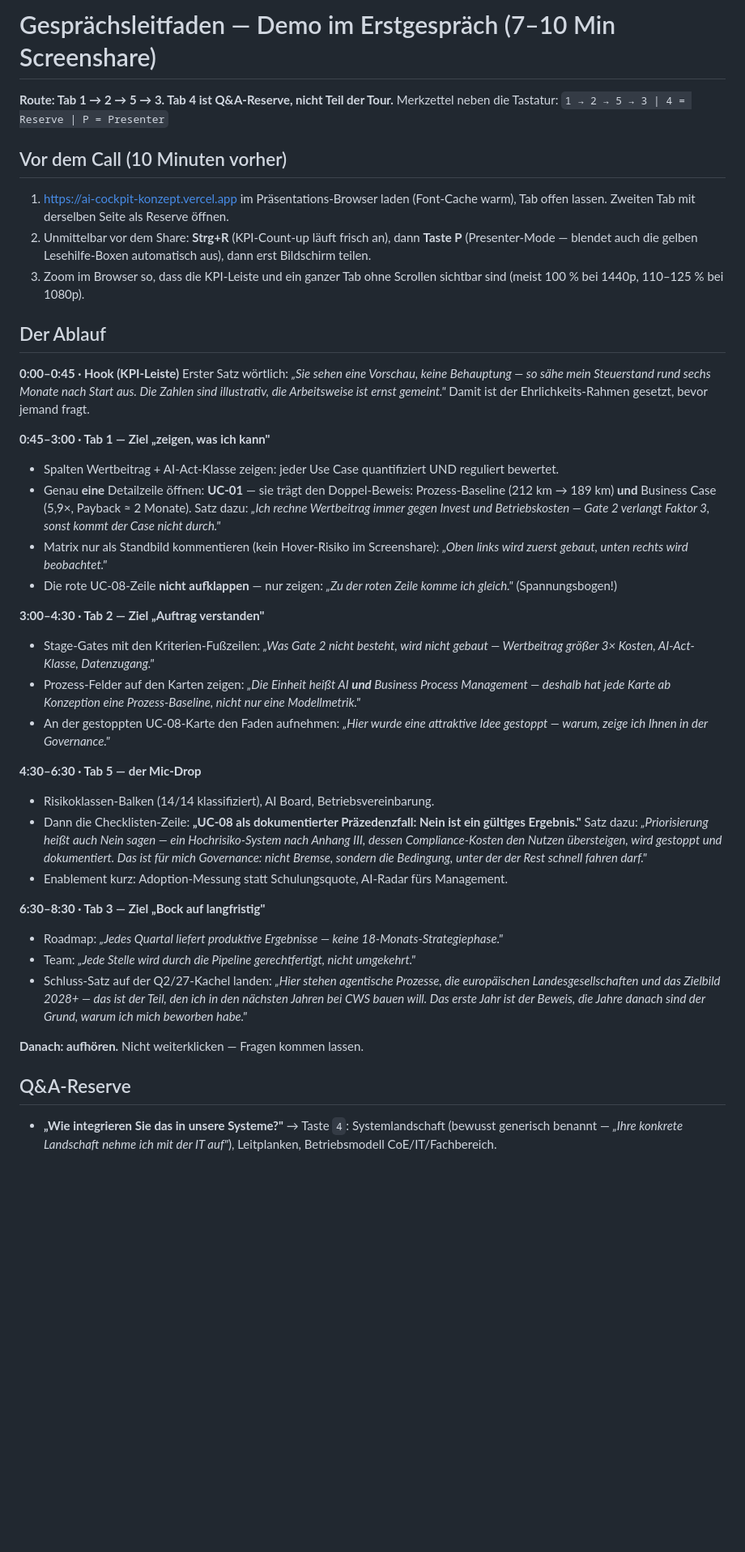
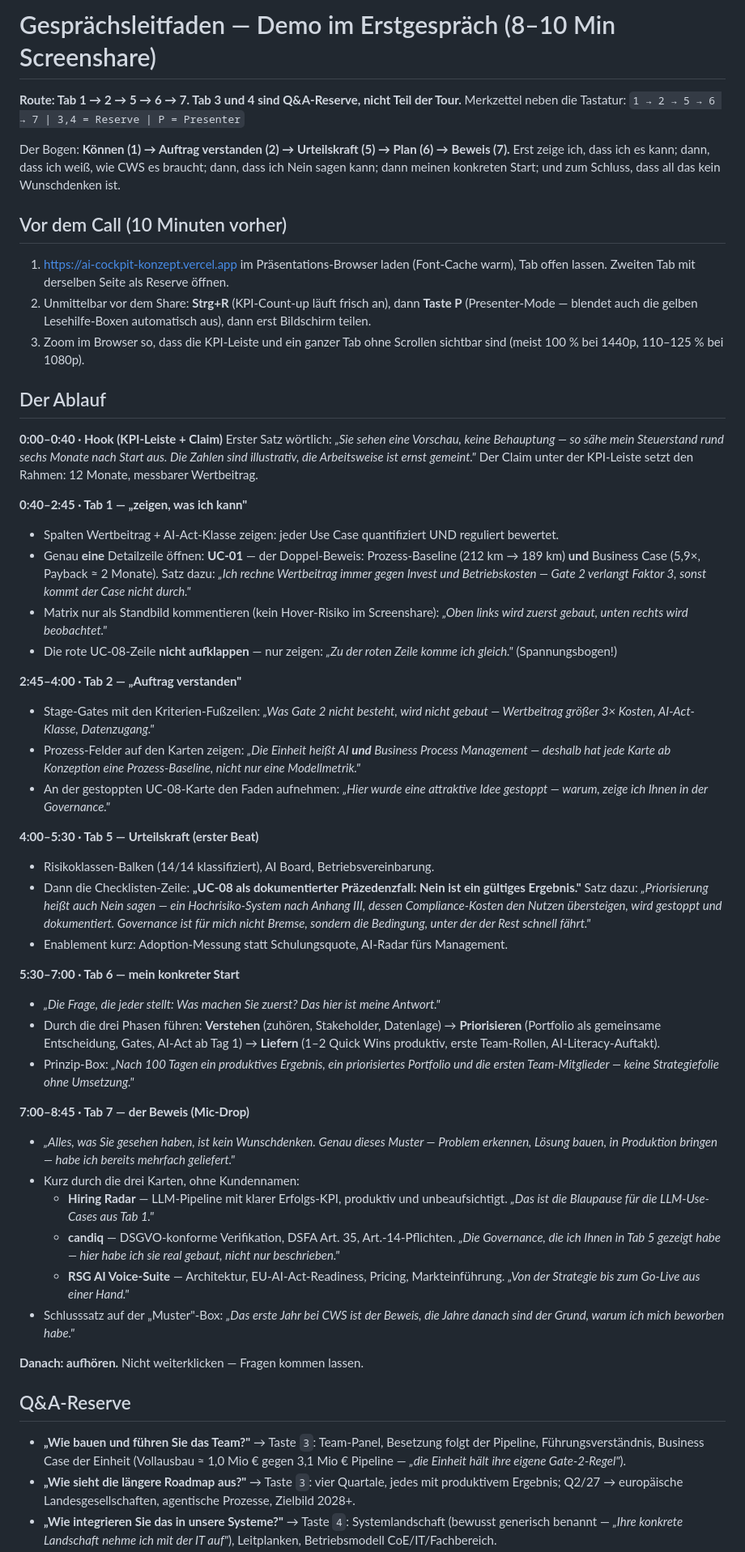
Before and after one commit to Ricdog87/CWS-Demo, a Markdown page: GESPRAECH.md, the part around one of its changes. Shown at 81% size. Drawn GitHub-style; blank space fills up the shorter version.

Commit message:
Gesprächsregie auf 7-Tab-Struktur aktualisiert
- Neue Demo-Route 1 → 2 → 5 → 6 → 7 (Bogen: Können → Auftrag → Urteilskraft
  → Plan → Beweis), Tab 7 Track Record als Mic-Drop-Schluss
- Tab 3 (Team/Roadmap/Kosten) und Tab 4 (Integration) als Q&A-Reserve mit
  klaren Triggern
- README: View-Tabelle um 06/07 ergänzt, Gesprächsvorbereitung angepasst

Nur Doku — index.html unverändert, Live-Deployment bleibt gültig.

Co-Authored-By: Claude Fable 5 <noreply@anthropic.com>
Claude-Session: https://claude.ai/code/session_01FohVLUNGQoiFPNSqioPHB6

```diff
--- a/GESPRAECH.md
+++ b/GESPRAECH.md
@@ -1,7 +1,12 @@
-# Gesprächsleitfaden — Demo im Erstgespräch (7–10 Min Screenshare)
+# Gesprächsleitfaden — Demo im Erstgespräch (8–10 Min Screenshare)
 
-**Route: Tab 1 → 2 → 5 → 3. Tab 4 ist Q&A-Reserve, nicht Teil der Tour.**
-Merkzettel neben die Tastatur: `1 → 2 → 5 → 3 | 4 = Reserve | P = Presenter`
+**Route: Tab 1 → 2 → 5 → 6 → 7. Tab 3 und 4 sind Q&A-Reserve, nicht Teil der Tour.**
+Merkzettel neben die Tastatur: `1 → 2 → 5 → 6 → 7 | 3,4 = Reserve | P = Presenter`
+
+Der Bogen: **Können (1) → Auftrag verstanden (2) → Urteilskraft (5) → Plan (6) → Beweis (7).**
+Erst zeige ich, dass ich es kann; dann, dass ich weiß, wie CWS es braucht; dann,
+dass ich Nein sagen kann; dann meinen konkreten Start; und zum Schluss, dass all
+das kein Wunschdenken ist.
 
 ## Vor dem Call (10 Minuten vorher)
 
@@ -16,16 +21,16 @@ Merkzettel neben die Tastatur: `1 → 2 → 5 → 3 | 4 = Reserve | P = Presente
 
 ## Der Ablauf
 
-**0:00–0:45 · Hook (KPI-Leiste)**
+**0:00–0:40 · Hook (KPI-Leiste + Claim)**
 Erster Satz wörtlich: *„Sie sehen eine Vorschau, keine Behauptung — so sähe
 mein Steuerstand rund sechs Monate nach Start aus. Die Zahlen sind illustrativ,
 die Arbeitsweise ist ernst gemeint."*
-Damit ist der Ehrlichkeits-Rahmen gesetzt, bevor jemand fragt.
+Der Claim unter der KPI-Leiste setzt den Rahmen: 12 Monate, messbarer Wertbeitrag.
 
-**0:45–3:00 · Tab 1 — Ziel „zeigen, was ich kann"**
+**0:40–2:45 · Tab 1 — „zeigen, was ich kann"**
 - Spalten Wertbeitrag + AI-Act-Klasse zeigen: jeder Use Case quantifiziert
   UND reguliert bewertet.
-- Genau **eine** Detailzeile öffnen: **UC-01** — sie trägt den Doppel-Beweis:
+- Genau **eine** Detailzeile öffnen: **UC-01** — der Doppel-Beweis:
   Prozess-Baseline (212 km → 189 km) **und** Business Case (5,9×, Payback
   ≈ 2 Monate). Satz dazu: *„Ich rechne Wertbeitrag immer gegen Invest und
   Betriebskosten — Gate 2 verlangt Faktor 3, sonst kommt der Case nicht durch."*
@@ -34,7 +39,7 @@ Damit ist der Ehrlichkeits-Rahmen gesetzt, bevor jemand fragt.
 - Die rote UC-08-Zeile **nicht aufklappen** — nur zeigen: *„Zu der roten
   Zeile komme ich gleich."* (Spannungsbogen!)
 
-**3:00–4:30 · Tab 2 — Ziel „Auftrag verstanden"**
+**2:45–4:00 · Tab 2 — „Auftrag verstanden"**
 - Stage-Gates mit den Kriterien-Fußzeilen: *„Was Gate 2 nicht besteht, wird
   nicht gebaut — Wertbeitrag größer 3× Kosten, AI-Act-Klasse, Datenzugang."*
 - Prozess-Felder auf den Karten zeigen: *„Die Einheit heißt AI **und**
@@ -43,30 +48,53 @@ Damit ist der Ehrlichkeits-Rahmen gesetzt, bevor jemand fragt.
 - An der gestoppten UC-08-Karte den Faden aufnehmen: *„Hier wurde eine
   attraktive Idee gestoppt — warum, zeige ich Ihnen in der Governance."*
 
-**4:30–6:30 · Tab 5 — der Mic-Drop**
+**4:00–5:30 · Tab 5 — Urteilskraft (erster Beat)**
 - Risikoklassen-Balken (14/14 klassifiziert), AI Board, Betriebsvereinbarung.
 - Dann die Checklisten-Zeile: **„UC-08 als dokumentierter Präzedenzfall:
   Nein ist ein gültiges Ergebnis."** Satz dazu: *„Priorisierung heißt auch
   Nein sagen — ein Hochrisiko-System nach Anhang III, dessen Compliance-Kosten
-  den Nutzen übersteigen, wird gestoppt und dokumentiert. Das ist für mich
-  Governance: nicht Bremse, sondern die Bedingung, unter der der Rest
-  schnell fahren darf."*
+  den Nutzen übersteigen, wird gestoppt und dokumentiert. Governance ist für
+  mich nicht Bremse, sondern die Bedingung, unter der der Rest schnell fährt."*
 - Enablement kurz: Adoption-Messung statt Schulungsquote, AI-Radar fürs
   Management.
 
-**6:30–8:30 · Tab 3 — Ziel „Bock auf langfristig"**
-- Roadmap: *„Jedes Quartal liefert produktive Ergebnisse — keine
-  18-Monats-Strategiephase."*
-- Team: *„Jede Stelle wird durch die Pipeline gerechtfertigt, nicht umgekehrt."*
-- Schluss-Satz auf der Q2/27-Kachel landen: *„Hier stehen agentische Prozesse,
-  die europäischen Landesgesellschaften und das Zielbild 2028+ — das ist der
-  Teil, den ich in den nächsten Jahren bei CWS bauen will. Das erste Jahr ist
-  der Beweis, die Jahre danach sind der Grund, warum ich mich beworben habe."*
+**5:30–7:00 · Tab 6 — mein konkreter Start**
+- *„Die Frage, die jeder stellt: Was machen Sie zuerst? Das hier ist meine
+  Antwort."*
+- Durch die drei Phasen führen: **Verstehen** (zuhören, Stakeholder, Datenlage)
+  → **Priorisieren** (Portfolio als gemeinsame Entscheidung, Gates, AI-Act ab
+  Tag 1) → **Liefern** (1–2 Quick Wins produktiv, erste Team-Rollen,
+  AI-Literacy-Auftakt).
+- Prinzip-Box: *„Nach 100 Tagen ein produktives Ergebnis, ein priorisiertes
+  Portfolio und die ersten Team-Mitglieder — keine Strategiefolie ohne
+  Umsetzung."*
+
+**7:00–8:45 · Tab 7 — der Beweis (Mic-Drop)**
+- *„Alles, was Sie gesehen haben, ist kein Wunschdenken. Genau dieses Muster —
+  Problem erkennen, Lösung bauen, in Produktion bringen — habe ich bereits
+  mehrfach geliefert."*
+- Kurz durch die drei Karten, ohne Kundennamen:
+  - **Hiring Radar** — LLM-Pipeline mit klarer Erfolgs-KPI, produktiv und
+    unbeaufsichtigt. *„Das ist die Blaupause für die LLM-Use-Cases aus Tab 1."*
+  - **candiq** — DSGVO-konforme Verifikation, DSFA Art. 35, Art.-14-Pflichten.
+    *„Die Governance, die ich Ihnen in Tab 5 gezeigt habe — hier habe ich sie
+    real gebaut, nicht nur beschrieben."*
+  - **RSG AI Voice-Suite** — Architektur, EU-AI-Act-Readiness, Pricing,
+    Markteinführung. *„Von der Strategie bis zum Go-Live aus einer Hand."*
+- Schlusssatz auf der „Muster"-Box: *„Das erste Jahr bei CWS ist der Beweis,
+  die Jahre danach sind der Grund, warum ich mich beworben habe."*
 
 **Danach: aufhören.** Nicht weiterklicken — Fragen kommen lassen.
 
 ## Q&A-Reserve
 
+- **„Wie bauen und führen Sie das Team?"** → Taste `3`: Team-Panel, Besetzung
+  folgt der Pipeline, Führungsverständnis, Business Case der Einheit
+  (Vollausbau ≈ 1,0 Mio € gegen 3,1 Mio € Pipeline — *„die Einheit hält ihre
+  eigene Gate-2-Regel"*).
+- **„Wie sieht die längere Roadmap aus?"** → Taste `3`: vier Quartale, jedes
+  mit produktivem Ergebnis; Q2/27 → europäische Landesgesellschaften,
+  agentische Prozesse, Zielbild 2028+.
 - **„Wie integrieren Sie das in unsere Systeme?"** → Taste `4`: Systemlandschaft
   (bewusst generisch benannt — *„Ihre konkrete Landschaft nehme ich mit der IT
   auf"*), Leitplanken, Betriebsmodell CoE/IT/Fachbereich.
```
Also changed, not shown: other parts of GESPRAECH.md (+6 -11 lines), README.md (+7 -4 lines).
